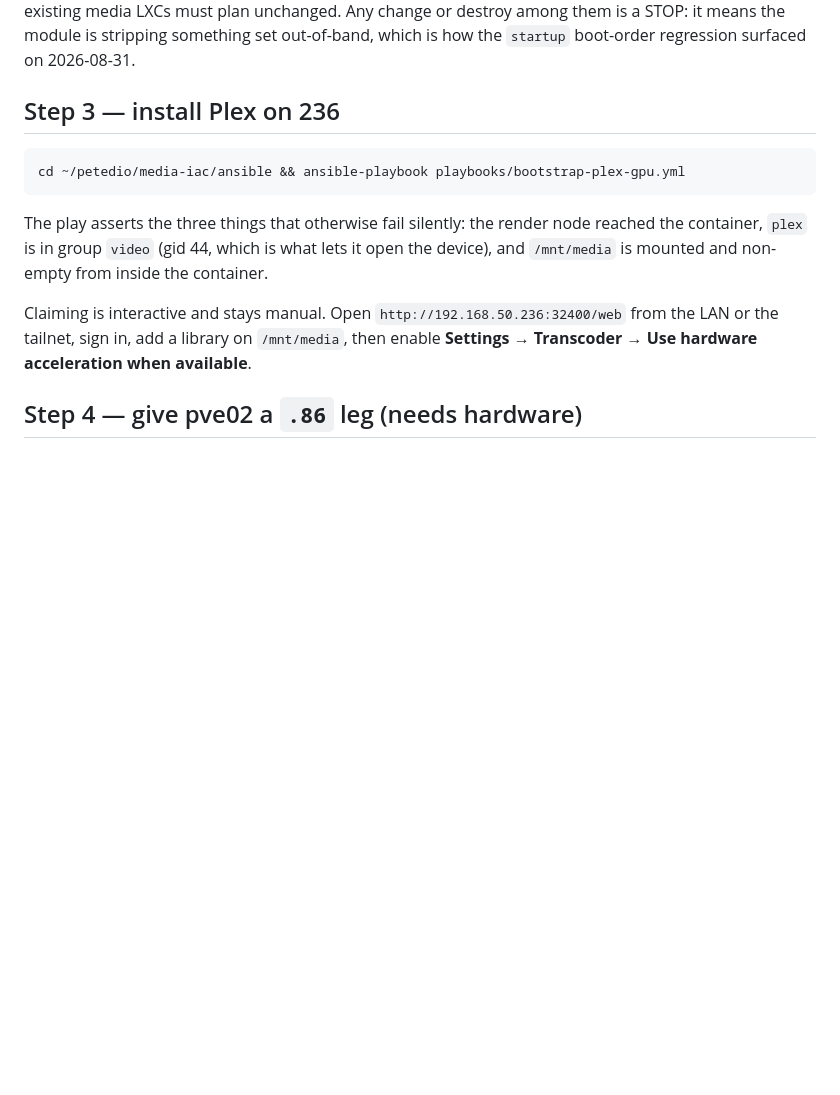
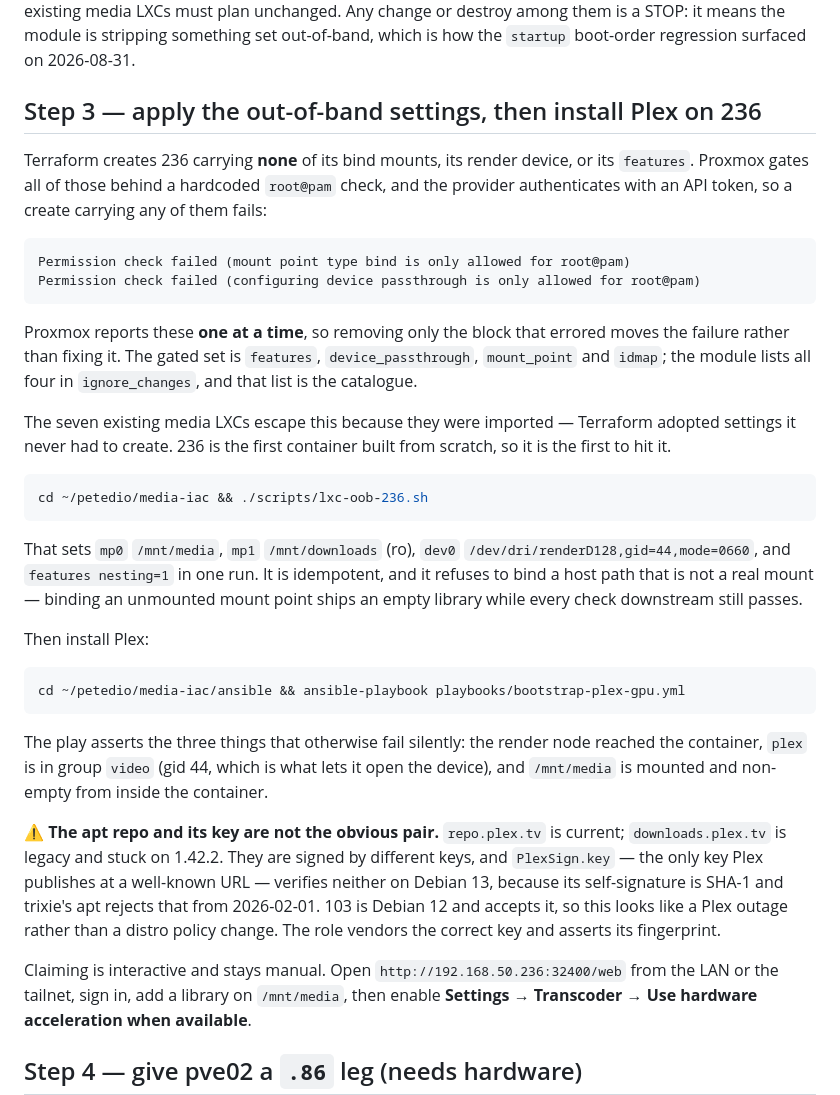
Before and after one commit to PeteDio-Labs/petedio-iac, a Markdown page: docs/runbooks/plex-on-pve02.md, the part around the change. Rendered like a GitHub page; blank space fills up the shorter version.

Commit message:
PET-311: document the out-of-band step and the Plex repo key (#232)
Terraform creates 236 carrying none of its bind mounts, render device or
features. Proxmox gates all of them behind a hardcoded root@pam check and the
provider uses an API token, so a create carrying any one fails — and Proxmox
reports them one at a time, so removing only the block that errored moves the
failure rather than fixing it. The seven existing media LXCs escape it because
they were imported rather than created.

Step 3 now runs scripts/lxc-oob-236.sh, which sets all of it in one pass, before
the bootstrap play that asserts /mnt/media is mounted and non-empty in the guest.

Also record why the Plex apt repo and key are not the obvious pair: repo.plex.tv
is current and downloads.plex.tv is legacy, they use different keys, and the only
key Plex publishes at a well-known URL is SHA-1 and rejected by Debian 13's sqv.
103 is Debian 12 and accepts it, so the failure reads as a Plex outage rather
than a distro policy change.

````diff
--- a/docs/runbooks/plex-on-pve02.md
+++ b/docs/runbooks/plex-on-pve02.md
@@ -99,7 +99,36 @@ existing media LXCs must plan unchanged. Any change or destroy among them is a
 STOP: it means the module is stripping something set out-of-band, which is how
 the `startup` boot-order regression surfaced on 2026-08-31.
 
-## Step 3 — install Plex on 236
+## Step 3 — apply the out-of-band settings, then install Plex on 236
+
+Terraform creates 236 carrying **none** of its bind mounts, its render device, or
+its `features`. Proxmox gates all of those behind a hardcoded `root@pam` check,
+and the provider authenticates with an API token, so a create carrying any of
+them fails:
+
+    Permission check failed (mount point type bind is only allowed for root@pam)
+    Permission check failed (configuring device passthrough is only allowed for root@pam)
+
+Proxmox reports these **one at a time**, so removing only the block that errored
+moves the failure rather than fixing it. The gated set is `features`,
+`device_passthrough`, `mount_point` and `idmap`; the module lists all four in
+`ignore_changes`, and that list is the catalogue.
+
+The seven existing media LXCs escape this because they were imported — Terraform
+adopted settings it never had to create. 236 is the first container built from
+scratch, so it is the first to hit it.
+
+```bash
+cd ~/petedio/media-iac && ./scripts/lxc-oob-236.sh
+```
+
+That sets `mp0` `/mnt/media`, `mp1` `/mnt/downloads` (ro), `dev0`
+`/dev/dri/renderD128,gid=44,mode=0660`, and `features nesting=1` in one run. It is
+idempotent, and it refuses to bind a host path that is not a real mount — binding
+an unmounted mount point ships an empty library while every check downstream
+still passes.
+
+Then install Plex:
 
 ```bash
 cd ~/petedio/media-iac/ansible && ansible-playbook playbooks/bootstrap-plex-gpu.yml
@@ -109,6 +138,14 @@ The play asserts the three things that otherwise fail silently: the render node
 reached the container, `plex` is in group `video` (gid 44, which is what lets it
 open the device), and `/mnt/media` is mounted and non-empty from inside the
 container.
+
+⚠ **The apt repo and its key are not the obvious pair.** `repo.plex.tv` is
+current; `downloads.plex.tv` is legacy and stuck on 1.42.2. They are signed by
+different keys, and `PlexSign.key` — the only key Plex publishes at a well-known
+URL — verifies neither on Debian 13, because its self-signature is SHA-1 and
+trixie's apt rejects that from 2026-02-01. 103 is Debian 12 and accepts it, so
+this looks like a Plex outage rather than a distro policy change. The role
+vendors the correct key and asserts its fingerprint.
 
 Claiming is interactive and stays manual. Open `http://192.168.50.236:32400/web`
 from the LAN or the tailnet, sign in, add a library on `/mnt/media`, then enable
````
